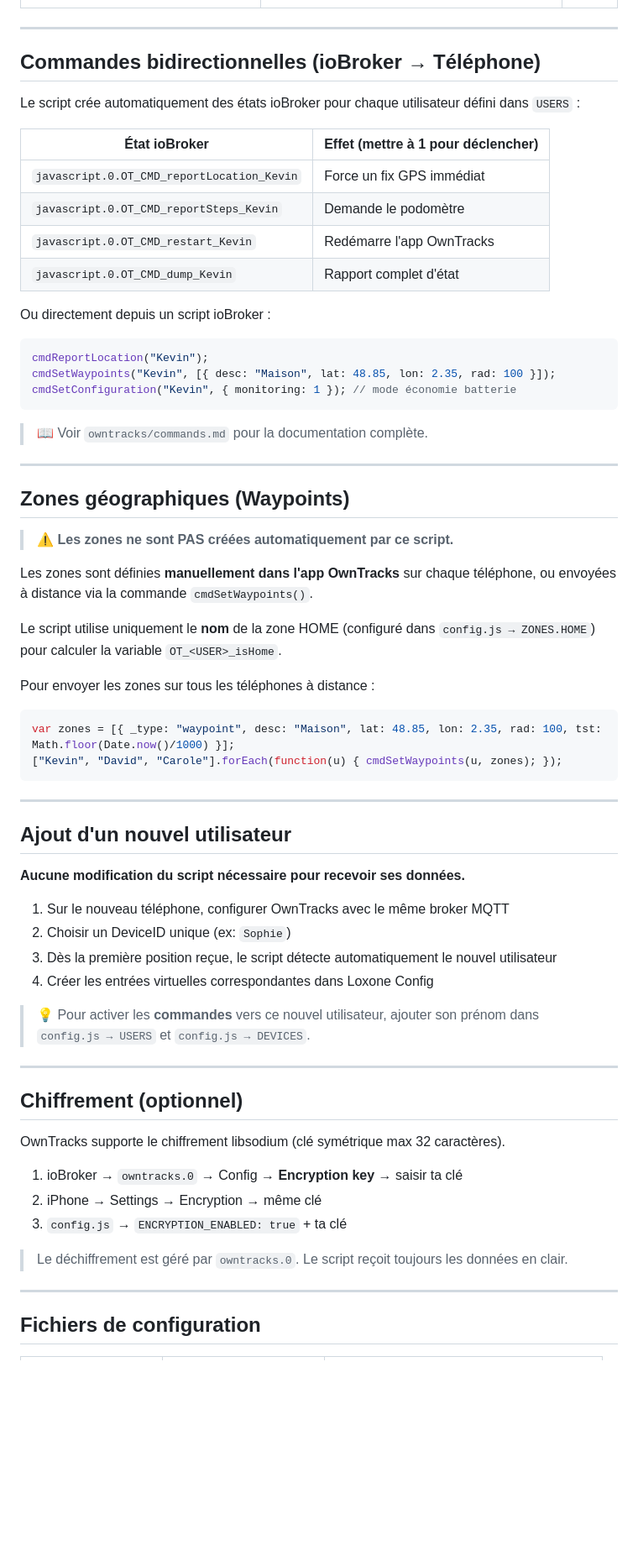
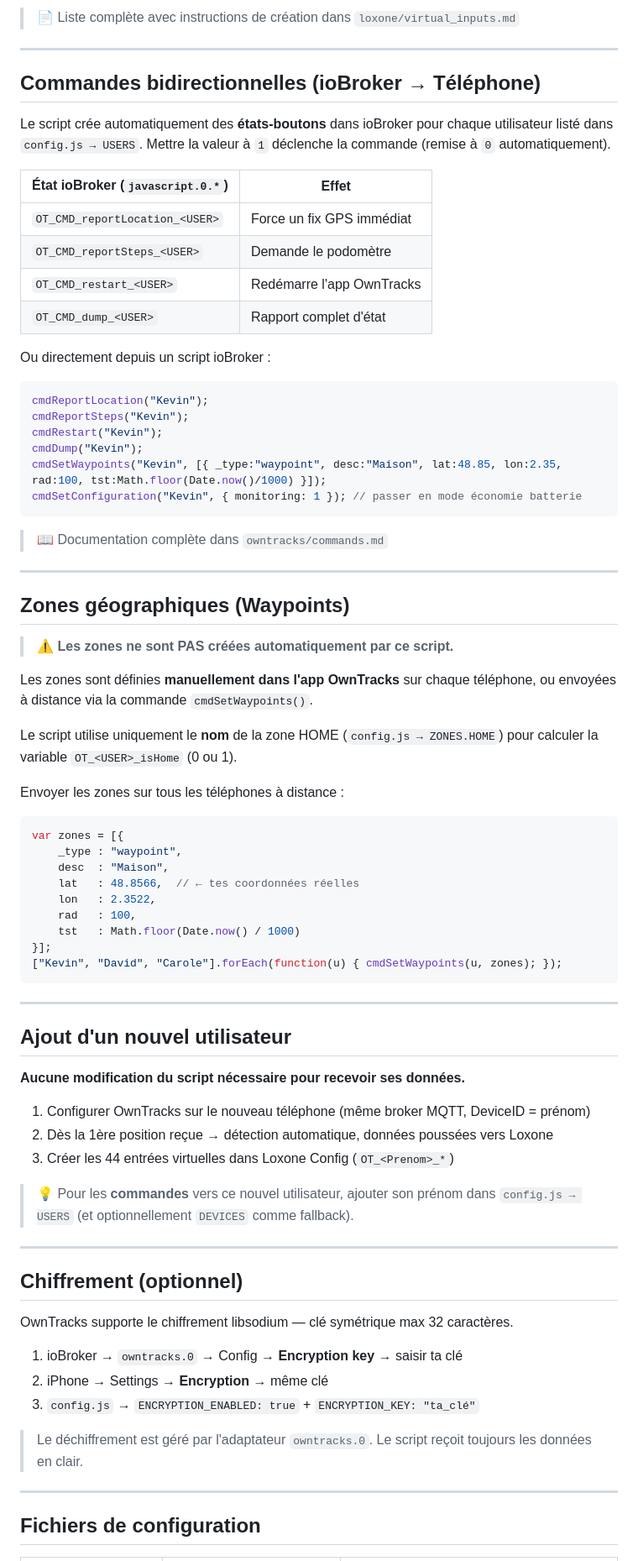
Before and after one commit to Jamsta/owntrack-iobroker-loxone, a Markdown page: README.md, the part around one of its changes. Shown at 84% size. Rendered like a GitHub page; blank space fills up the shorter version.

````diff
--- a/README.md
+++ b/README.md
@@ -174,25 +210,30 @@ Exemples :
+> 📄 Liste complète avec instructions de création dans `loxone/virtual_inputs.md`
 
 ---
 
 ## Commandes bidirectionnelles (ioBroker → Téléphone)
 
-Le script crée automatiquement des états ioBroker pour chaque utilisateur défini dans `USERS` :
+Le script crée automatiquement des **états-boutons** dans ioBroker pour chaque utilisateur
+listé dans `config.js → USERS`. Mettre la valeur à `1` déclenche la commande (remise à `0` automatiquement).
 
-| État ioBroker                              | Effet (mettre à 1 pour déclencher) |
-|--------------------------------------------|------------------------------------|
-| `javascript.0.OT_CMD_reportLocation_Kevin` | Force un fix GPS immédiat          |
-| `javascript.0.OT_CMD_reportSteps_Kevin`    | Demande le podomètre               |
-| `javascript.0.OT_CMD_restart_Kevin`        | Redémarre l'app OwnTracks          |
-| `javascript.0.OT_CMD_dump_Kevin`           | Rapport complet d'état             |
+| État ioBroker (`javascript.0.*`)       | Effet                              |
+|----------------------------------------|------------------------------------|
+| `OT_CMD_reportLocation_<USER>`         | Force un fix GPS immédiat          |
+| `OT_CMD_reportSteps_<USER>`            | Demande le podomètre               |
+| `OT_CMD_restart_<USER>`               | Redémarre l'app OwnTracks          |
+| `OT_CMD_dump_<USER>`                  | Rapport complet d'état             |
 
 Ou directement depuis un script ioBroker :
 ```javascript
 cmdReportLocation("Kevin");
-cmdSetWaypoints("Kevin", [{ desc: "Maison", lat: 48.85, lon: 2.35, rad: 100 }]);
-cmdSetConfiguration("Kevin", { monitoring: 1 }); // mode économie batterie
+cmdReportSteps("Kevin");
+cmdRestart("Kevin");
+cmdDump("Kevin");
+cmdSetWaypoints("Kevin", [{ _type:"waypoint", desc:"Maison", lat:48.85, lon:2.35, rad:100, tst:Math.floor(Date.now()/1000) }]);
+cmdSetConfiguration("Kevin", { monitoring: 1 }); // passer en mode économie batterie
 ```
 
-> 📖 Voir `owntracks/commands.md` pour la documentation complète.
+> 📖 Documentation complète dans `owntracks/commands.md`
 
 ---
 
@@ -203,12 +244,19 @@ cmdSetConfiguration("Kevin", { monitoring: 1 }); // mode économie batterie
 Les zones sont définies **manuellement dans l'app OwnTracks** sur chaque téléphone,
 ou envoyées à distance via la commande `cmdSetWaypoints()`.
 
-Le script utilise uniquement le **nom** de la zone HOME (configuré dans `config.js → ZONES.HOME`)
-pour calculer la variable `OT_<USER>_isHome`.
+Le script utilise uniquement le **nom** de la zone HOME (`config.js → ZONES.HOME`)
+pour calculer la variable `OT_<USER>_isHome` (0 ou 1).
 
-Pour envoyer les zones sur tous les téléphones à distance :
+Envoyer les zones sur tous les téléphones à distance :
 ```javascript
-var zones = [{ _type: "waypoint", desc: "Maison", lat: 48.85, lon: 2.35, rad: 100, tst: Math.floor(Date.now()/1000) }];
+var zones = [{
+    _type : "waypoint",
+    desc  : "Maison",
+    lat   : 48.8566,  // ← tes coordonnées réelles
+    lon   : 2.3522,
+    rad   : 100,
+    tst   : Math.floor(Date.now() / 1000)
+}];
 ["Kevin", "David", "Carole"].forEach(function(u) { cmdSetWaypoints(u, zones); });
 ```
 
@@ -218,25 +266,24 @@ var zones = [{ _type: "waypoint", desc: "Maison", lat: 48.85, lon: 2.35, rad: 10
 
 **Aucune modification du script nécessaire pour recevoir ses données.**
 
-1. Sur le nouveau téléphone, configurer OwnTracks avec le même broker MQTT
-2. Choisir un DeviceID unique (ex: `Sophie`)
-3. Dès la première position reçue, le script détecte automatiquement le nouvel utilisateur
-4. Créer les entrées virtuelles correspondantes dans Loxone Config
+1. Configurer OwnTracks sur le nouveau téléphone (même broker MQTT, DeviceID = prénom)
+2. Dès la 1ère position reçue → détection automatique, données poussées vers Loxone
+3. Créer les 44 entrées virtuelles dans Loxone Config (`OT_<Prenom>_*`)
 
-> 💡 Pour activer les **commandes** vers ce nouvel utilisateur, ajouter son prénom dans
-> `config.js → USERS` et `config.js → DEVICES`.
+> 💡 Pour les **commandes** vers ce nouvel utilisateur, ajouter son prénom dans
+> `config.js → USERS` (et optionnellement `DEVICES` comme fallback).
 
 ---
 
 ## Chiffrement (optionnel)
 
-OwnTracks supporte le chiffrement libsodium (clé symétrique max 32 caractères).
+OwnTracks supporte le chiffrement libsodium — clé symétrique max 32 caractères.
 
 1. ioBroker → `owntracks.0` → Config → **Encryption key** → saisir ta clé
-2. iPhone → Settings → Encryption → même clé
-3. `config.js` → `ENCRYPTION_ENABLED: true` + ta clé
+2. iPhone → Settings → **Encryption** → même clé
+3. `config.js` → `ENCRYPTION_ENABLED: true` + `ENCRYPTION_KEY: "ta_clé"`
 
-> Le déchiffrement est géré par `owntracks.0`. Le script reçoit toujours les données en clair.
+> Le déchiffrement est géré par l'adaptateur `owntracks.0`. Le script reçoit toujours les données en clair.
 
 ---
 
````
Also changed, not shown: other parts of README.md (+137 -90 lines).
